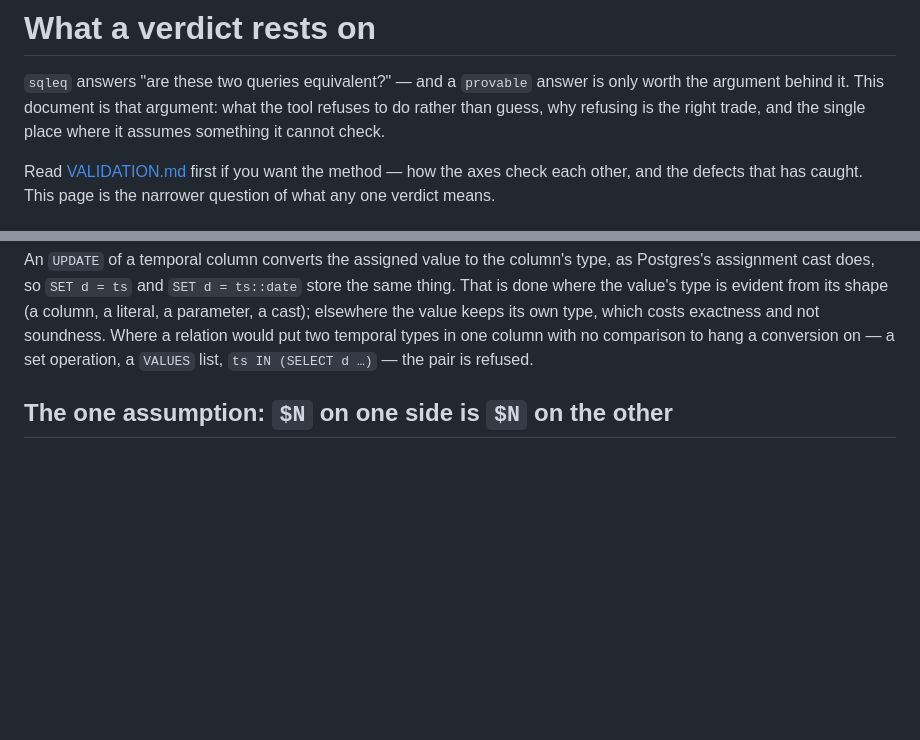
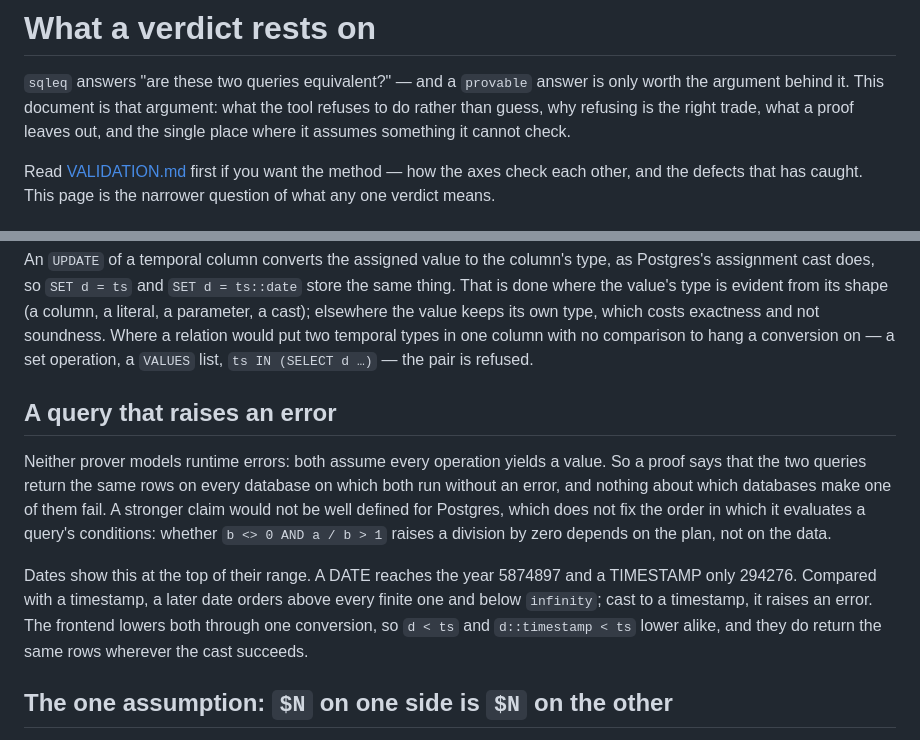
Before and after one commit to datadog-labs/sqleq, a Markdown page: docs/SOUNDNESS.md, 2 parts joined by grey strips. GitHub-like rendering; blank space fills up the shorter version.

Commit message:
Say what a proof leaves out: runtime errors
Neither prover models an error; both assume every operation yields a
value, so a proof covers the databases on which both queries run without
one. Postgres does not fix the order it evaluates a query's conditions
in, so a stronger claim would not be well defined.

Checked on Postgres 17, the date case: a date beyond TIMESTAMP's range
compares with a timestamp without an error but raises one when cast to
it, and the frontend lowers both through the same conversion.

Environment: Datadog workspace

Co-Authored-By: Claude Opus 5.5 <noreply@anthropic.com>

```diff
--- a/docs/SOUNDNESS.md
+++ b/docs/SOUNDNESS.md
@@ -2,7 +2,8 @@
 
 `sqleq` answers "are these two queries equivalent?" — and a `provable` answer is only worth the
 argument behind it. This document is that argument: what the tool refuses to do rather than guess,
-why refusing is the right trade, and the single place where it assumes something it cannot check.
+why refusing is the right trade, what a proof leaves out, and the single place where it assumes
+something it cannot check.
 
 Read [VALIDATION.md](VALIDATION.md) first if you want the method — how the axes check each other,
 and the defects that has caught. This page is the narrower question of what any one verdict means.
@@ -68,6 +69,20 @@ the value's type is evident from its shape (a column, a literal, a parameter, a
 value keeps its own type, which costs exactness and not soundness. Where a relation
 would put two temporal types in one column with no comparison to hang a conversion on — a set
 operation, a `VALUES` list, `ts IN (SELECT d …)` — the pair is refused.
+
+## A query that raises an error
+
+Neither prover models runtime errors: both assume every operation yields a value. So a proof says
+that the two queries return the same rows on every database on which both run without an error,
+and nothing about which databases make one of them fail. A stronger claim would not be well
+defined for Postgres, which does not fix the order in which it evaluates a query's conditions:
+whether `b <> 0 AND a / b > 1` raises a division by zero depends on the plan, not on the data.
+
+Dates show this at the top of their range. A DATE reaches the year 5874897 and a TIMESTAMP only
+294276. Compared with a timestamp, a later date orders above every finite one and below
+`infinity`; cast to a timestamp, it raises an error. The frontend lowers both through one
+conversion, so `d < ts` and `d::timestamp < ts` lower alike, and they do return the same rows
+wherever the cast succeeds.
 
 ## The one assumption: `$N` on one side is `$N` on the other
 
```
